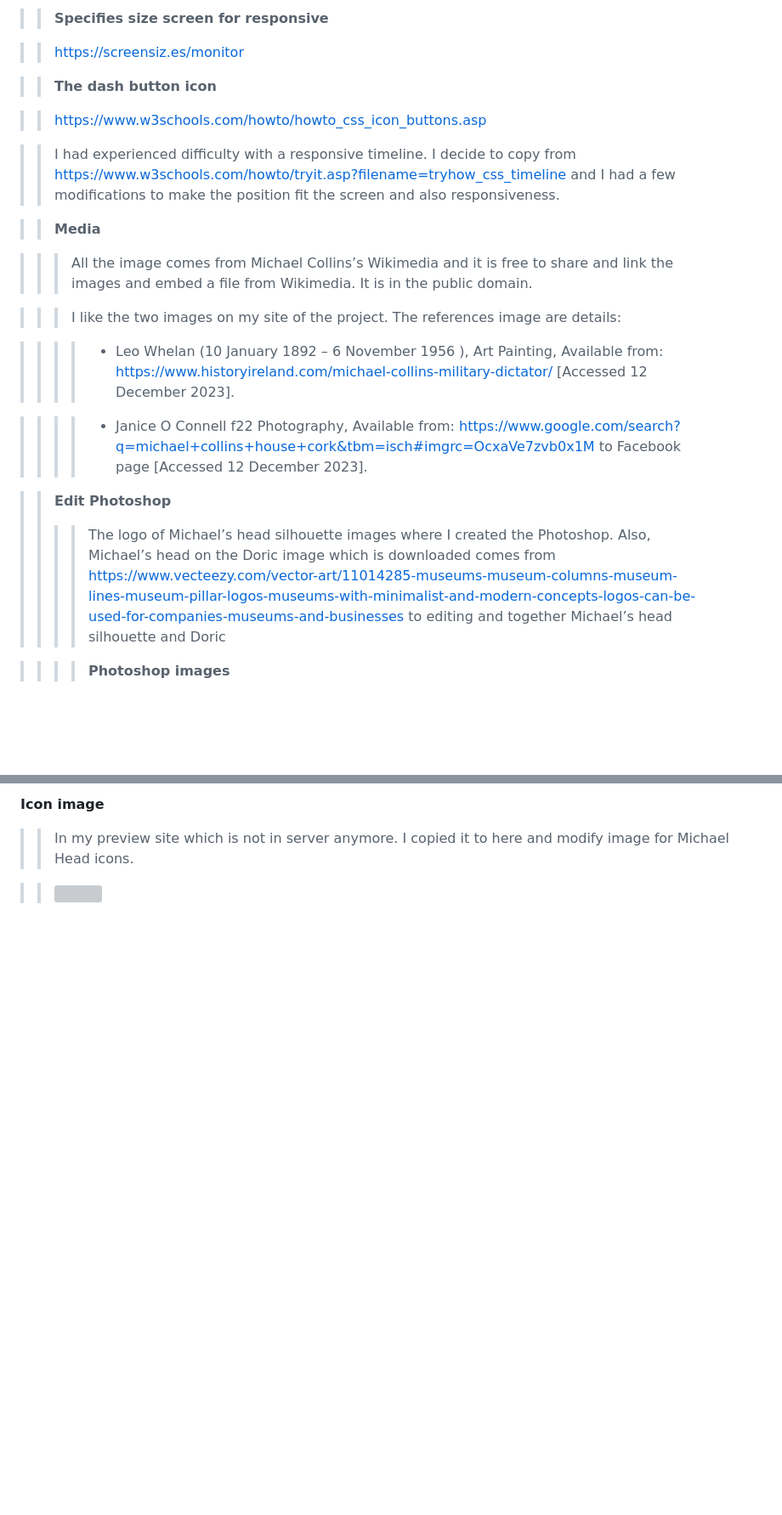
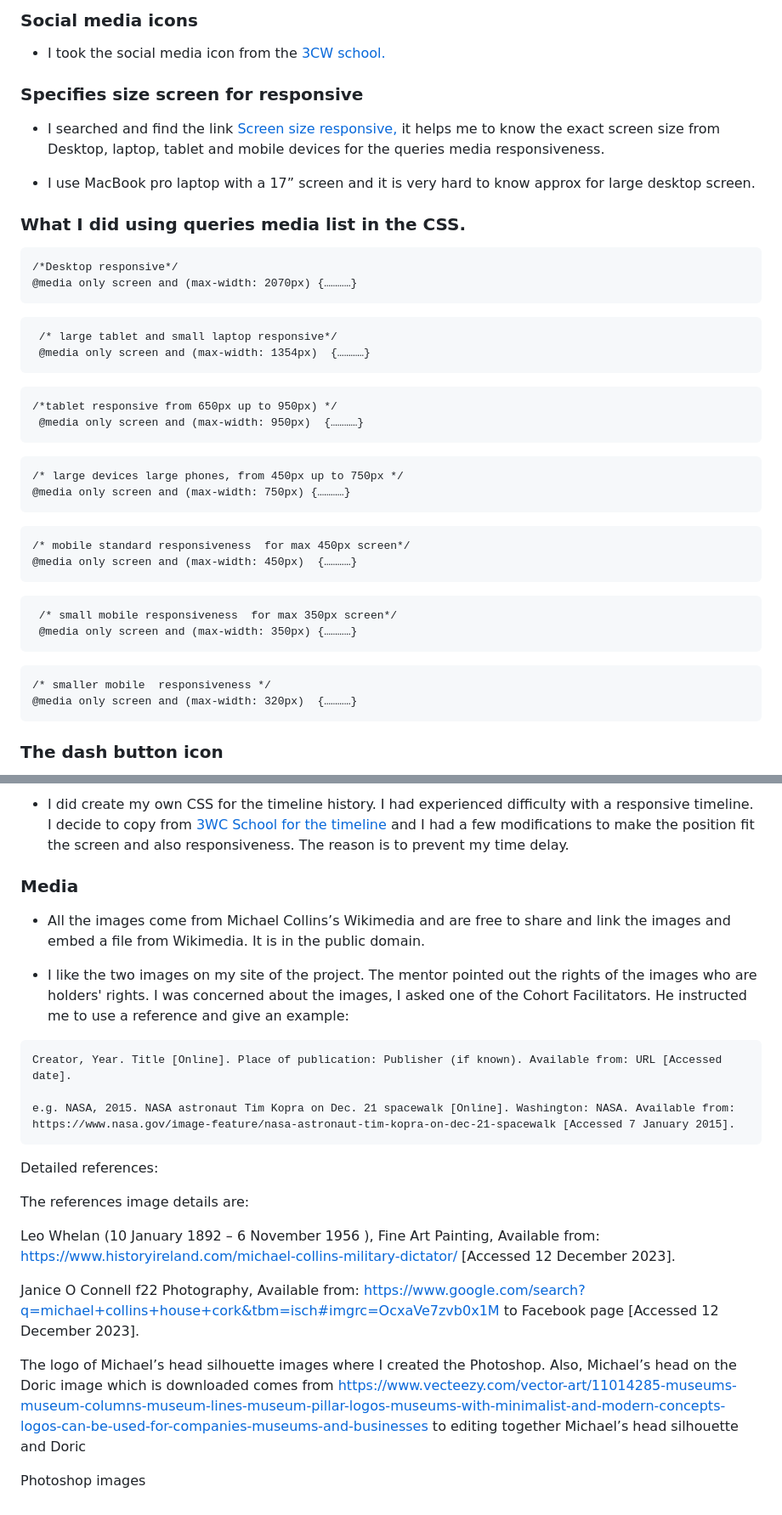
Before and after one commit to RQISL/Portfolio-Project-1-Robert-Quinlan, a Markdown page: README.md, 2 parts joined by grey strips. Shown: that part at 85% size. GitHub-like rendering; blank space fills up the shorter version; grey boxes are pictures that could not be loaded.

````diff
--- a/README.md
+++ b/README.md
@@ -123,27 +128,48 @@ I learned through the course in Code Institute. I do most learning of different
 
->>**Specifies size screen for responsive**
+### Social media icons
 
->><https://screensiz.es/monitor>
+* I took the social media icon from the [3CW school.](https://www.freepik.com/free-vector/social-media-logo-collection_3966112.htm#query=social%20media%20icon&position=7&from_view=keyword)
 
->>**The dash button icon**
+### Specifies size screen for responsive
+* I searched and find the link [Screen size responsive,](https://screensiz.es/monitor) it helps me to know the exact screen size from Desktop, laptop, tablet and mobile devices for the queries media responsiveness.
 
->><https://www.w3schools.com/howto/howto_css_icon_buttons.asp>
+* I use MacBook pro laptop with a 17” screen and it is very hard to know approx for large desktop screen.
 
->>I had experienced difficulty with a responsive timeline. I decide to copy from <https://www.w3schools.com/howto/tryit.asp?filename=tryhow_css_timeline> and I had a few modifications to make the position fit the screen and also responsiveness.
+### What I did using queries media list in the CSS.
+``` markdown
+/*Desktop responsive*/
+@media only screen and (max-width: 2070px) {…………}
+```
 
->>**Media**
+``` markdown
+ /* large tablet and small laptop responsive*/
+ @media only screen and (max-width: 1354px)  {…………}
+```
 
->>>All the image comes from Michael Collins’s Wikimedia and it is free to share and link the images and embed a file from Wikimedia. It is in the public domain.
+``` markdown
+/*tablet responsive from 650px up to 950px) */
+ @media only screen and (max-width: 950px)  {…………}
+```
 
->>>I like the two images on my site of the project. The references image are details:
+``` markdown
+/* large devices large phones, from 450px up to 750px */
+@media only screen and (max-width: 750px) {…………}
+```
 
->>>>* Leo Whelan (10 January 1892 – 6 November 1956
-), Art Painting,  Available from: https://www.historyireland.com/michael-collins-military-dictator/  [Accessed 12 December 2023].
+``` markdown
+/* mobile standard responsiveness  for max 450px screen*/
+@media only screen and (max-width: 450px)  {…………}
+```
 
->>>>* Janice O Connell f22 Photography,  Available from: https://www.google.com/search?q=michael+collins+house+cork&tbm=isch#imgrc=OcxaVe7zvb0x1M  to Facebook page [Accessed 12 December 2023].
+``` markdown
+ /* small mobile responsiveness  for max 350px screen*/
+ @media only screen and (max-width: 350px) {…………}
+```
 
->>**Edit Photoshop**
->>>>The logo of Michael’s head silhouette images where I created the Photoshop. Also, Michael’s head on the Doric image which is downloaded comes from https://www.vecteezy.com/vector-art/11014285-museums-museum-columns-museum-lines-museum-pillar-logos-museums-with-minimalist-and-modern-concepts-logos-can-be-used-for-companies-museums-and-businesses to editing and together Michael’s head silhouette and Doric
+``` markdown
+/* smaller mobile  responsiveness */
+@media only screen and (max-width: 320px)  {…………}
+```
 
->>>>**Photoshop images**
+### The dash button icon
 
@@ -153,6 +179,29 @@ I learned through the course in Code Institute. I do most learning of different
 
-**Icon image**
+* I did create my own CSS for the timeline history. I had experienced difficulty with a responsive timeline. I decide to copy from [3WC School for the timeline](https://www.w3schools.com/howto/tryit.asp?filename=tryhow_css_timeline) and I had a few modifications to make the position fit the screen and also responsiveness. The reason is to prevent my time delay.
 
->>In my preview site which is not in server anymore. I copied it to here and modify image for Michael Head icons.
 
->>![]( assets/images/ReadMe-image/Icon.png)
+### Media
+
+* All the images come from Michael Collins’s Wikimedia and are free to share and link the images and embed a file from Wikimedia. It is in the public domain.
+
+* I like the two images on my site of the project. The mentor pointed out the rights of the images  who are holders' rights. I was concerned about the images, I asked one of the Cohort Facilitators. He instructed me to use a reference and give an example:
+
+``` markdown
+Creator, Year. Title [Online]. Place of publication: Publisher (if known). Available from: URL [Accessed date].
+
+e.g. NASA, 2015. NASA astronaut Tim Kopra on Dec. 21 spacewalk [Online]. Washington: NASA. Available from: https://www.nasa.gov/image-feature/nasa-astronaut-tim-kopra-on-dec-21-spacewalk [Accessed 7 January 2015].
+```
+
+Detailed references:
+
+The references image details are:
+
+Leo Whelan (10 January 1892 – 6 November 1956
+), Fine Art Painting,  Available from: https://www.historyireland.com/michael-collins-military-dictator/  [Accessed 12 December 2023].
+
+Janice O Connell f22 Photography,  Available from: https://www.google.com/search?q=michael+collins+house+cork&tbm=isch#imgrc=OcxaVe7zvb0x1M  to Facebook page [Accessed 12 December 2023].
+
+
+The logo of Michael’s head silhouette images where I created the Photoshop. Also, Michael’s head on the Doric image which is downloaded comes from https://www.vecteezy.com/vector-art/11014285-museums-museum-columns-museum-lines-museum-pillar-logos-museums-with-minimalist-and-modern-concepts-logos-can-be-used-for-companies-museums-and-businesses to editing together Michael’s head silhouette and Doric
+
+Photoshop images
````
Also changed, not shown: other parts of README.md (+31 -26 lines).
